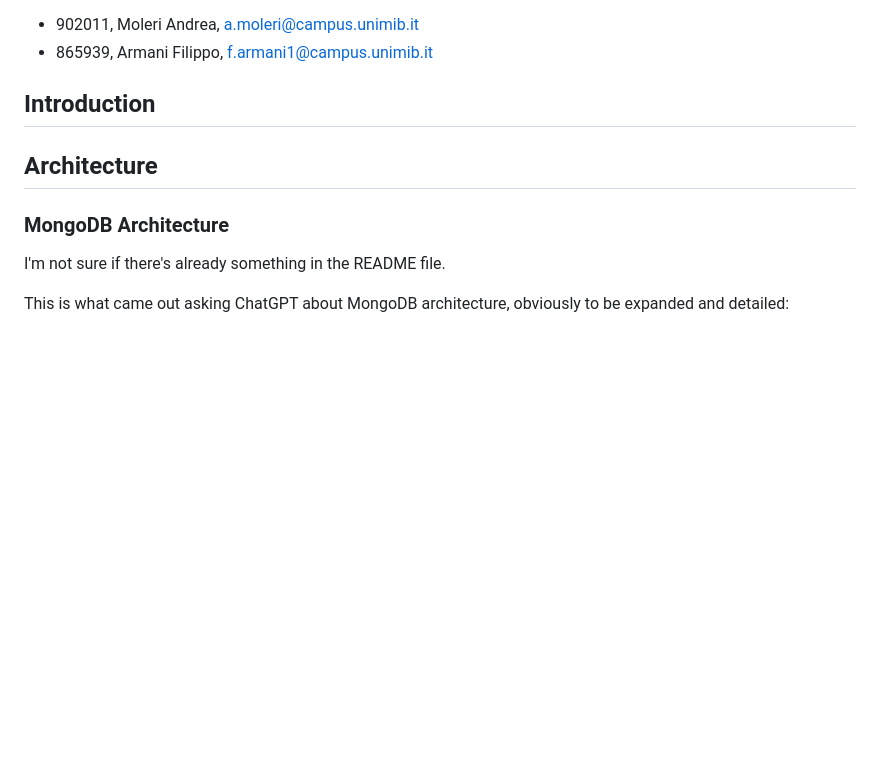
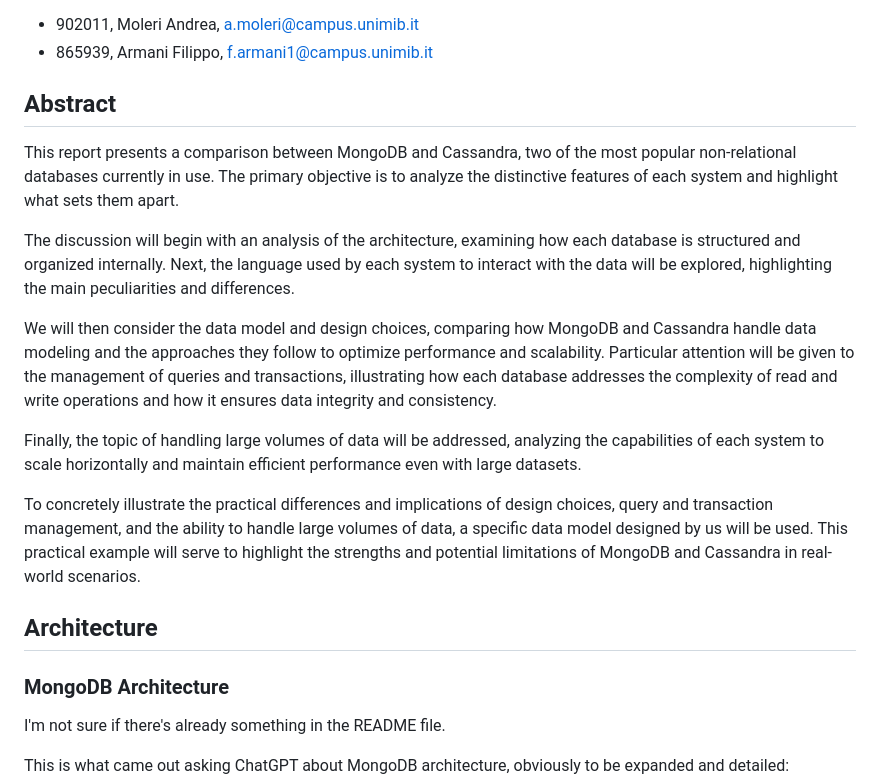
Before and after one commit to andreamoleri/DataArchitecture, a Markdown page: Relazione.md, the part around the change. Rendered like a GitHub page; blank space fills up the shorter version.

Commit message:
Abstract

```diff
--- a/Relazione.md
+++ b/Relazione.md
@@ -4,8 +4,17 @@
 - 902011, Moleri Andrea, a.moleri@campus.unimib.it
 - 865939, Armani Filippo, f.armani1@campus.unimib.it
 
-## Introduction
+## Abstract
 
+This report presents a comparison between MongoDB and Cassandra, two of the most popular non-relational databases currently in use. The primary objective is to analyze the distinctive features of each system and highlight what sets them apart.
+
+The discussion will begin with an analysis of the architecture, examining how each database is structured and organized internally. Next, the language used by each system to interact with the data will be explored, highlighting the main peculiarities and differences.
+
+We will then consider the data model and design choices, comparing how MongoDB and Cassandra handle data modeling and the approaches they follow to optimize performance and scalability. Particular attention will be given to the management of queries and transactions, illustrating how each database addresses the complexity of read and write operations and how it ensures data integrity and consistency.
+
+Finally, the topic of handling large volumes of data will be addressed, analyzing the capabilities of each system to scale horizontally and maintain efficient performance even with large datasets.
+
+To concretely illustrate the practical differences and implications of design choices, query and transaction management, and the ability to handle large volumes of data, a specific data model designed by us will be used. This practical example will serve to highlight the strengths and potential limitations of MongoDB and Cassandra in real-world scenarios.
 
 ## Architecture
 
```
